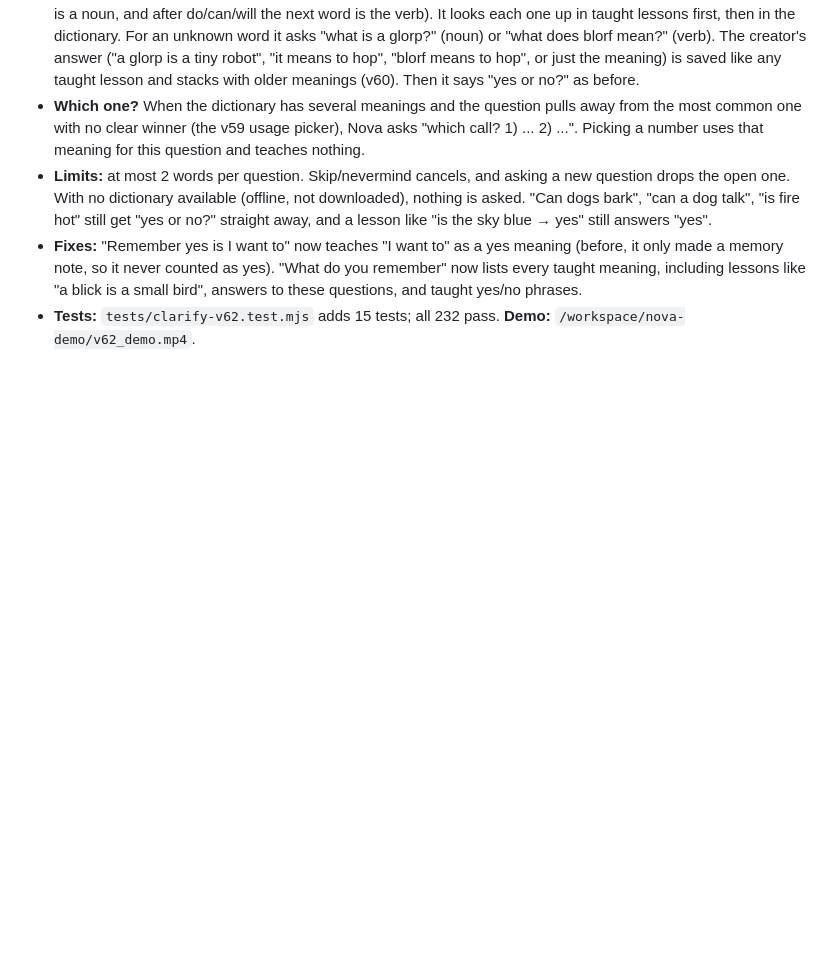
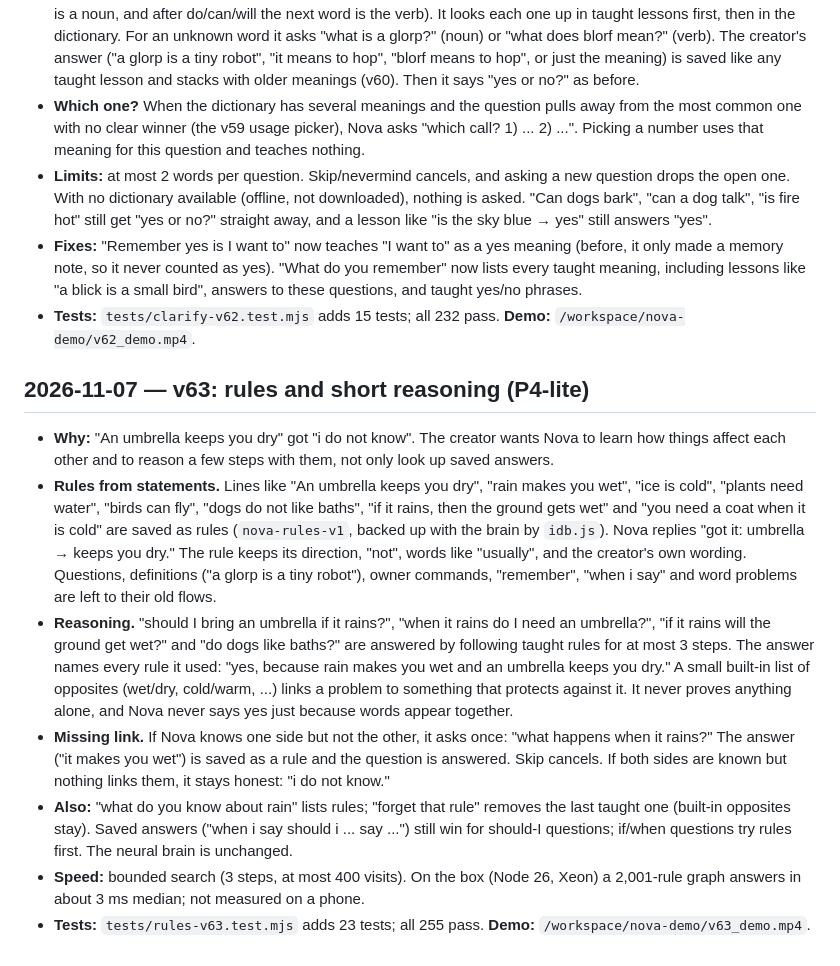
Before and after one commit to wolfplayz07/Nova-AI, a Markdown page: docs/NOVA_CREATION_LOG.md, the part around the change. Drawn GitHub-style; blank space fills up the shorter version.

Commit message:
v63: creation log

```diff
--- a/docs/NOVA_CREATION_LOG.md
+++ b/docs/NOVA_CREATION_LOG.md
@@ -258,3 +258,13 @@ All 65 tests pass (`node --test tests/`): the 52 earlier ones, including the Jar
 - **Limits:** at most 2 words per question. Skip/nevermind cancels, and asking a new question drops the open one. With no dictionary available (offline, not downloaded), nothing is asked. "Can dogs bark", "can a dog talk", "is fire hot" still get "yes or no?" straight away, and a lesson like "is the sky blue → yes" still answers "yes".
 - **Fixes:** "Remember yes is I want to" now teaches "I want to" as a yes meaning (before, it only made a memory note, so it never counted as yes). "What do you remember" now lists every taught meaning, including lessons like "a blick is a small bird", answers to these questions, and taught yes/no phrases.
 - **Tests:** `tests/clarify-v62.test.mjs` adds 15 tests; all 232 pass. **Demo:** `/workspace/nova-demo/v62_demo.mp4`.
+
+## 2026-11-07 — v63: rules and short reasoning (P4-lite)
+
+- **Why:** "An umbrella keeps you dry" got "i do not know". The creator wants Nova to learn how things affect each other and to reason a few steps with them, not only look up saved answers.
+- **Rules from statements.** Lines like "An umbrella keeps you dry", "rain makes you wet", "ice is cold", "plants need water", "birds can fly", "dogs do not like baths", "if it rains, then the ground gets wet" and "you need a coat when it is cold" are saved as rules (`nova-rules-v1`, backed up with the brain by `idb.js`). Nova replies "got it: umbrella → keeps you dry." The rule keeps its direction, "not", words like "usually", and the creator's own wording. Questions, definitions ("a glorp is a tiny robot"), owner commands, "remember", "when i say" and word problems are left to their old flows.
+- **Reasoning.** "should I bring an umbrella if it rains?", "when it rains do I need an umbrella?", "if it rains will the ground get wet?" and "do dogs like baths?" are answered by following taught rules for at most 3 steps. The answer names every rule it used: "yes, because rain makes you wet and an umbrella keeps you dry." A small built-in list of opposites (wet/dry, cold/warm, ...) links a problem to something that protects against it. It never proves anything alone, and Nova never says yes just because words appear together.
+- **Missing link.** If Nova knows one side but not the other, it asks once: "what happens when it rains?" The answer ("it makes you wet") is saved as a rule and the question is answered. Skip cancels. If both sides are known but nothing links them, it stays honest: "i do not know."
+- **Also:** "what do you know about rain" lists rules; "forget that rule" removes the last taught one (built-in opposites stay). Saved answers ("when i say should i ... say ...") still win for should-I questions; if/when questions try rules first. The neural brain is unchanged.
+- **Speed:** bounded search (3 steps, at most 400 visits). On the box (Node 26, Xeon) a 2,001-rule graph answers in about 3 ms median; not measured on a phone.
+- **Tests:** `tests/rules-v63.test.mjs` adds 23 tests; all 255 pass. **Demo:** `/workspace/nova-demo/v63_demo.mp4`.
```
